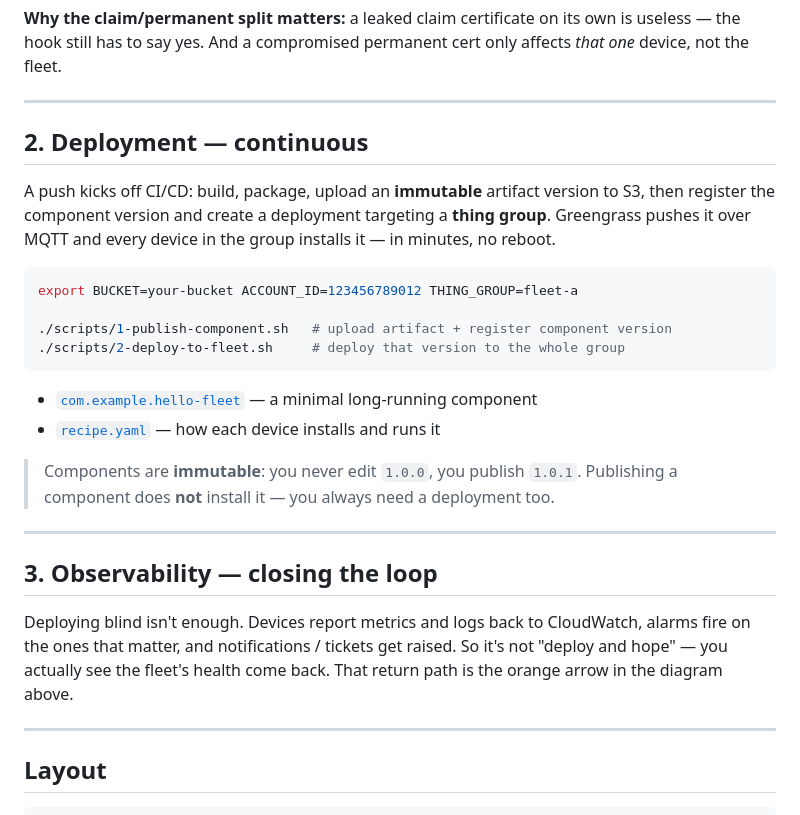
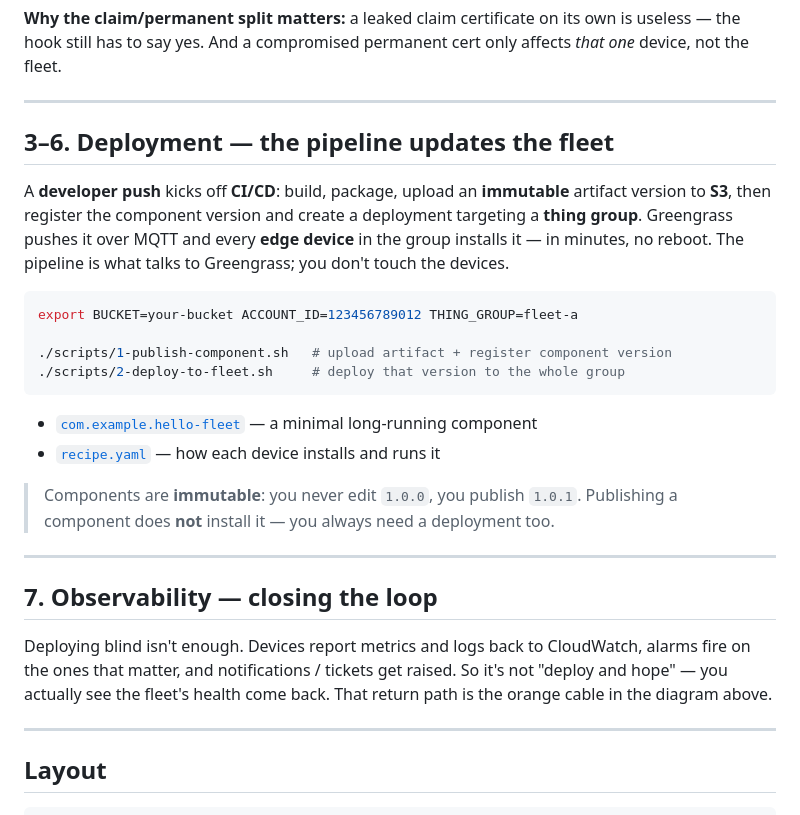
Before and after one commit to Bebew9/greengrass-fleet-demo, a Markdown page: README.md, the part around one of its changes. Rendered like a GitHub page.

````diff
--- a/README.md
+++ b/README.md
@@ -57,12 +64,13 @@ affects *that one* device, not the fleet.
 
 ---
 
-## 2. Deployment — continuous
+## 3–6. Deployment — the pipeline updates the fleet
 
-A push kicks off CI/CD: build, package, upload an **immutable** artifact version
-to S3, then register the component version and create a deployment targeting a
-**thing group**. Greengrass pushes it over MQTT and every device in the group
-installs it — in minutes, no reboot.
+A **developer push** kicks off **CI/CD**: build, package, upload an **immutable**
+artifact version to **S3**, then register the component version and create a
+deployment targeting a **thing group**. Greengrass pushes it over MQTT and every
+**edge device** in the group installs it — in minutes, no reboot. The pipeline is
+what talks to Greengrass; you don't touch the devices.
 
 ```bash
 export BUCKET=your-bucket ACCOUNT_ID=123456789012 THING_GROUP=fleet-a
@@ -79,12 +87,12 @@ export BUCKET=your-bucket ACCOUNT_ID=123456789012 THING_GROUP=fleet-a
 
 ---
 
-## 3. Observability — closing the loop
+## 7. Observability — closing the loop
 
 Deploying blind isn't enough. Devices report metrics and logs back to CloudWatch,
 alarms fire on the ones that matter, and notifications / tickets get raised. So
 it's not "deploy and hope" — you actually see the fleet's health come back. That
-return path is the orange arrow in the diagram above.
+return path is the orange cable in the diagram above.
 
 ---
 
````
Also changed, not shown: other parts of README.md (+19 -12 lines), greengrass-fleet.gif.
